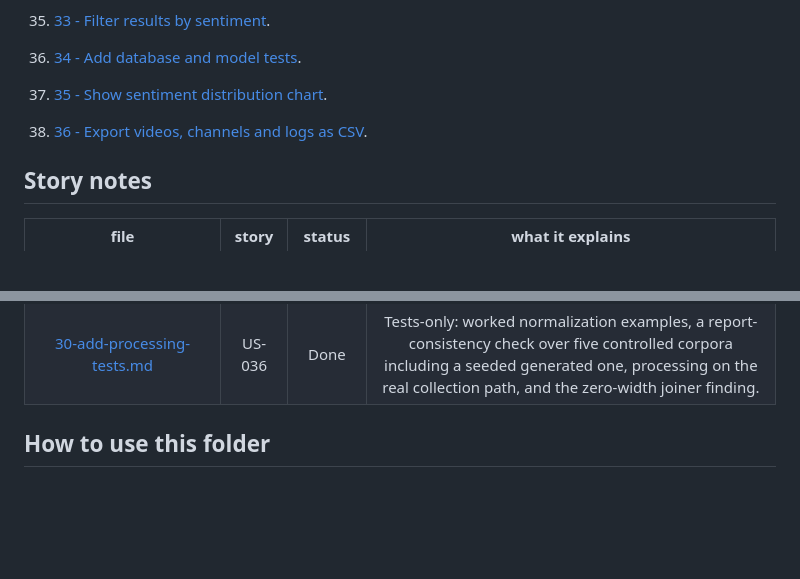
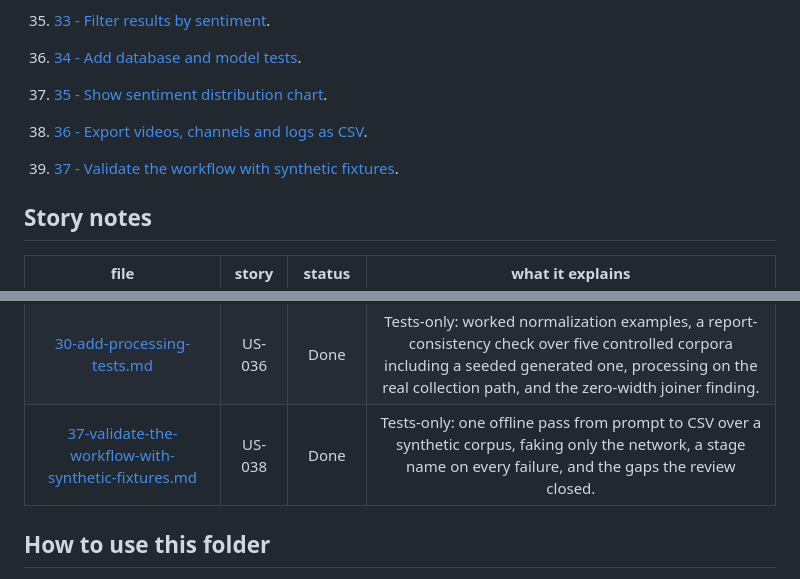
Before and after one commit to LONG-TERM-EFFECTS-OF-SUFFERING/thesis, a Markdown page: docs/project-understanding/index.md, 2 parts joined by grey strips. GitHub-like rendering; blank space fills up the shorter version.

Commit message:
docs: explain the US-038 synthetic workflow validation
TG-43 #done

Co-Authored-By: Claude Opus 5.5 <noreply@anthropic.com>

```diff
--- a/docs/project-understanding/index.md
+++ b/docs/project-understanding/index.md
@@ -82,6 +82,8 @@ These notes are different from the formal thesis chapters. The thesis explains t
 
 38. [36 - Export videos, channels and logs as CSV](36-export-videos-channels-and-logs-as-csv.md).
 
+39. [37 - Validate the workflow with synthetic fixtures](37-validate-the-workflow-with-synthetic-fixtures.md).
+
 ## Story notes
 
 |                                                file                                                | story  | status |                                                                what it explains                                                                |
@@ -122,6 +124,7 @@ These notes are different from the formal thesis chapters. The thesis explains t
 | [15-add-youtube-collection-service-tests.md](15-add-youtube-collection-service-tests.md) | US-034 |  Done  | Auditing existing tests for gaps, faking only `urlopen` so the real HTTP path runs, documented-shape fixtures, tests that fail instead of hang, and the repeated page-token fix. |
 | [29-add-llm-query-translation-tests.md](29-add-llm-query-translation-tests.md) | US-035 |  Done  | Tests-only: the worked-example table with exact expected drafts, deterministic requests, the draft endpoint through the real HTTP path, and a test that could not fail until review. |
 | [30-add-processing-tests.md](30-add-processing-tests.md) | US-036 |  Done  | Tests-only: worked normalization examples, a report-consistency check over five controlled corpora including a seeded generated one, processing on the real collection path, and the zero-width joiner finding. |
+| [37-validate-the-workflow-with-synthetic-fixtures.md](37-validate-the-workflow-with-synthetic-fixtures.md) | US-038 |  Done  | Tests-only: one offline pass from prompt to CSV over a synthetic corpus, faking only the network, a stage name on every failure, and the gaps the review closed. |
 
 ## How to use this folder
 
```
Also changed, not shown: docs/project-understanding/37-validate-the-workflow-with-synthetic-fixtures.md (added, +141 -0 lines).
